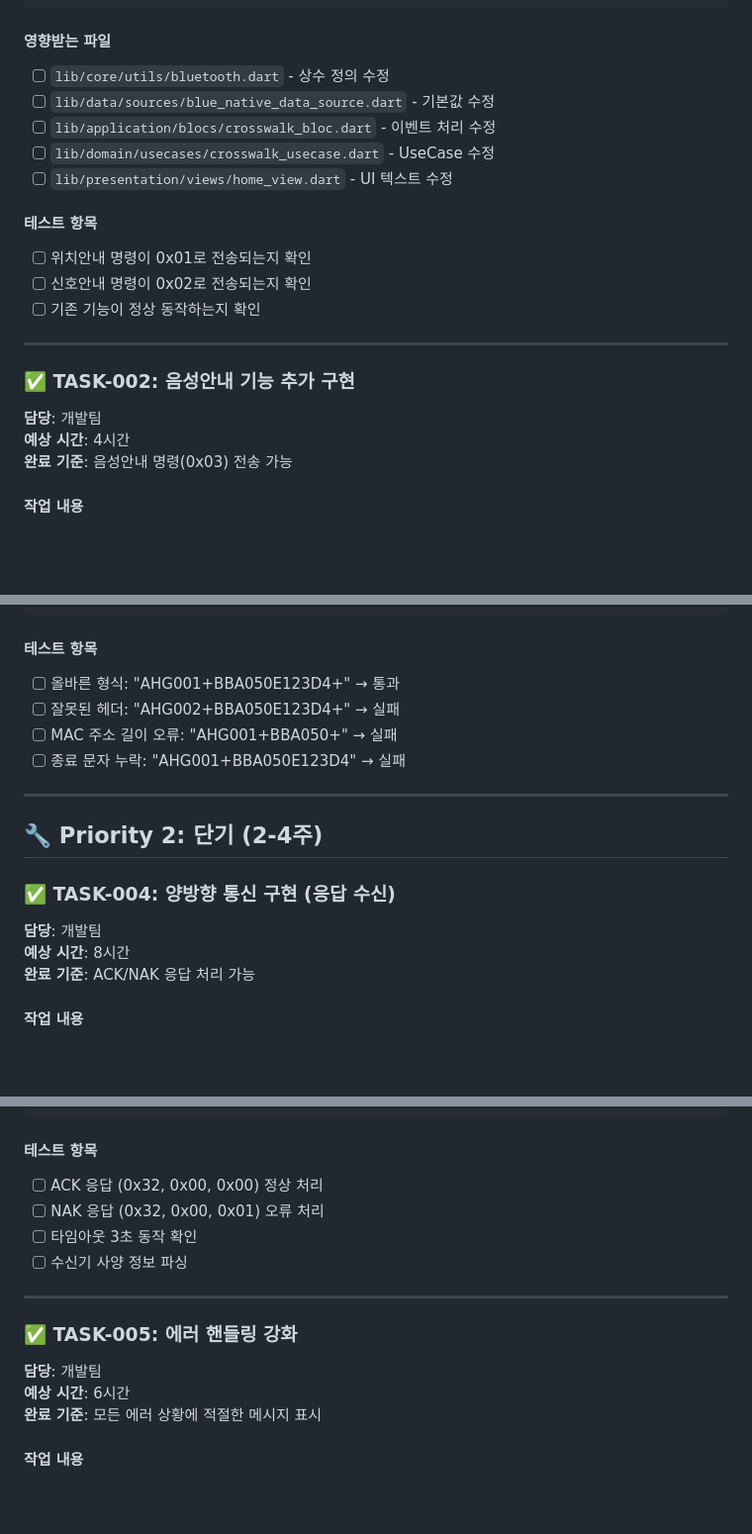
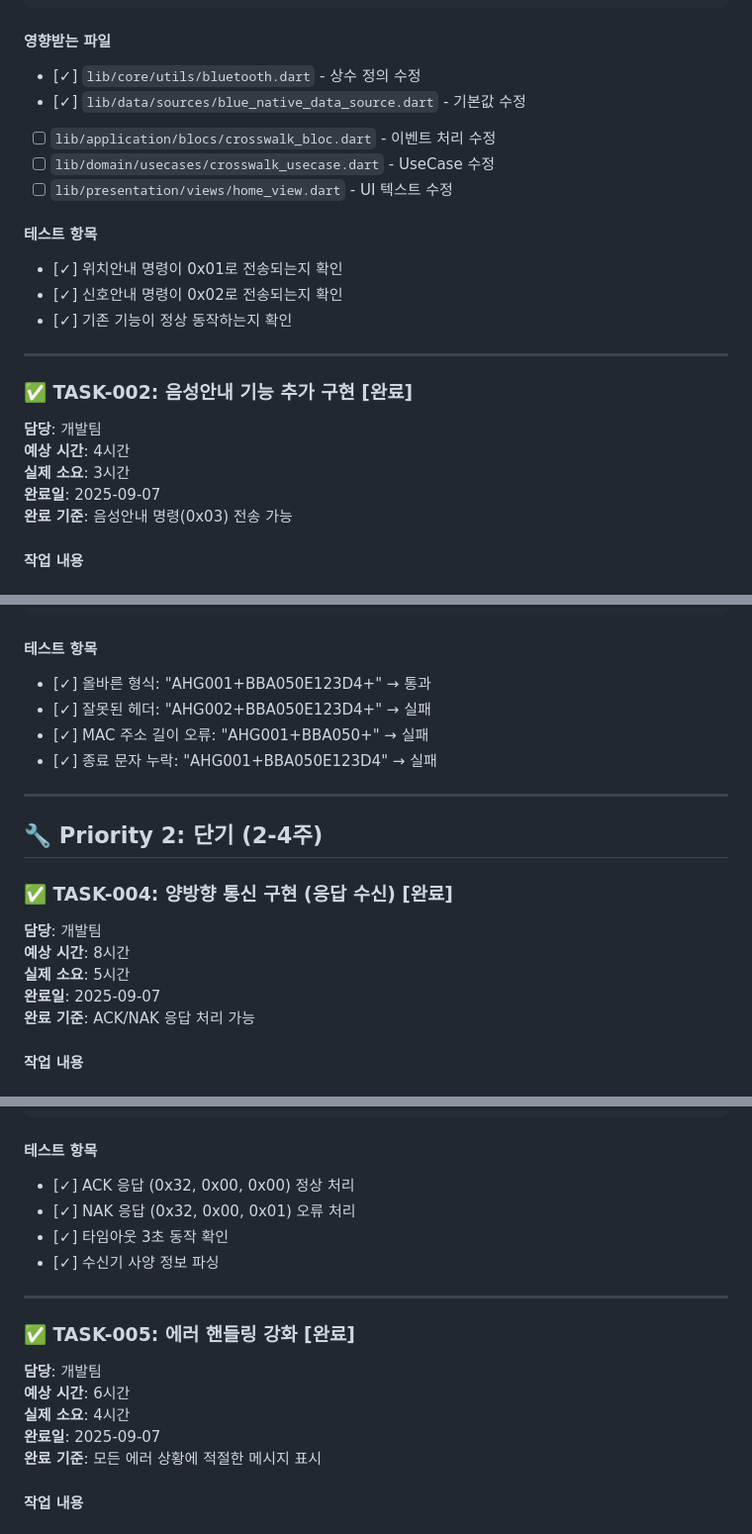
Before and after one commit to seuha24/WCLab, a Markdown page: docs/BLE 기능 개선 TODO 리스트.md, 3 parts joined by grey strips. Shown: that part at 99% size. GitHub-like rendering; blank space fills up the shorter version.

Commit message:
BLE 기능 개선 TODO 리스트 업데이트

````diff
--- a/docs/BLE 기능 개선 TODO 리스트.md
+++ b/docs/BLE 기능 개선 TODO 리스트.md
@@ -35,22 +37,24 @@ static const List<int> CMD_VOICE = [0x31, 0x00, 0x03];     // 음성안내 (신
 ```
 
 #### 영향받는 파일
-- [ ] `lib/core/utils/bluetooth.dart` - 상수 정의 수정
-- [ ] `lib/data/sources/blue_native_data_source.dart` - 기본값 수정
+- [✓] `lib/core/utils/bluetooth.dart` - 상수 정의 수정
+- [✓] `lib/data/sources/blue_native_data_source.dart` - 기본값 수정
 - [ ] `lib/application/blocs/crosswalk_bloc.dart` - 이벤트 처리 수정
 - [ ] `lib/domain/usecases/crosswalk_usecase.dart` - UseCase 수정
 - [ ] `lib/presentation/views/home_view.dart` - UI 텍스트 수정
 
 #### 테스트 항목
-- [ ] 위치안내 명령이 0x01로 전송되는지 확인
-- [ ] 신호안내 명령이 0x02로 전송되는지 확인
-- [ ] 기존 기능이 정상 동작하는지 확인
+- [✓] 위치안내 명령이 0x01로 전송되는지 확인
+- [✓] 신호안내 명령이 0x02로 전송되는지 확인
+- [✓] 기존 기능이 정상 동작하는지 확인
 
 ---
 
-### ✅ TASK-002: 음성안내 기능 추가 구현
+### ✅ TASK-002: 음성안내 기능 추가 구현 [완료]
 **담당**: 개발팀
 **예상 시간**: 4시간
+**실제 소요**: 3시간
+**완료일**: 2025-09-07
 **완료 기준**: 음성안내 명령(0x03) 전송 가능
 
 #### 작업 내용
@@ -191,18 +197,20 @@ Future<List<DiscoveredDevice>> scan() async {
 ```
 
 #### 테스트 항목
-- [ ] 올바른 형식: "AHG001+BBA050E123D4+" → 통과
-- [ ] 잘못된 헤더: "AHG002+BBA050E123D4+" → 실패
-- [ ] MAC 주소 길이 오류: "AHG001+BBA050+" → 실패
-- [ ] 종료 문자 누락: "AHG001+BBA050E123D4" → 실패
+- [✓] 올바른 형식: "AHG001+BBA050E123D4+" → 통과
+- [✓] 잘못된 헤더: "AHG002+BBA050E123D4+" → 실패
+- [✓] MAC 주소 길이 오류: "AHG001+BBA050+" → 실패
+- [✓] 종료 문자 누락: "AHG001+BBA050E123D4" → 실패
 
 ---
 
 ## 🔧 Priority 2: 단기 (2-4주)
 
-### ✅ TASK-004: 양방향 통신 구현 (응답 수신)
+### ✅ TASK-004: 양방향 통신 구현 (응답 수신) [완료]
 **담당**: 개발팀
 **예상 시간**: 8시간
+**실제 소요**: 5시간
+**완료일**: 2025-09-07
 **완료 기준**: ACK/NAK 응답 처리 가능
 
 #### 작업 내용
@@ -293,16 +301,18 @@ Future<bool> sendWithResponse(
 ```
 
 #### 테스트 항목
-- [ ] ACK 응답 (0x32, 0x00, 0x00) 정상 처리
-- [ ] NAK 응답 (0x32, 0x00, 0x01) 오류 처리
-- [ ] 타임아웃 3초 동작 확인
-- [ ] 수신기 사양 정보 파싱
+- [✓] ACK 응답 (0x32, 0x00, 0x00) 정상 처리
+- [✓] NAK 응답 (0x32, 0x00, 0x01) 오류 처리
+- [✓] 타임아웃 3초 동작 확인
+- [✓] 수신기 사양 정보 파싱
 
 ---
 
-### ✅ TASK-005: 에러 핸들링 강화
+### ✅ TASK-005: 에러 핸들링 강화 [완료]
 **담당**: 개발팀
 **예상 시간**: 6시간
+**실제 소요**: 4시간
+**완료일**: 2025-09-07
 **완료 기준**: 모든 에러 상황에 적절한 메시지 표시
 
 #### 작업 내용
````
Also changed, not shown: other parts of docs/BLE 기능 개선 TODO 리스트.md (+22 -15 lines), docs/BLE 기능 개선 완료 요약.md (added, +193 -0 lines).
